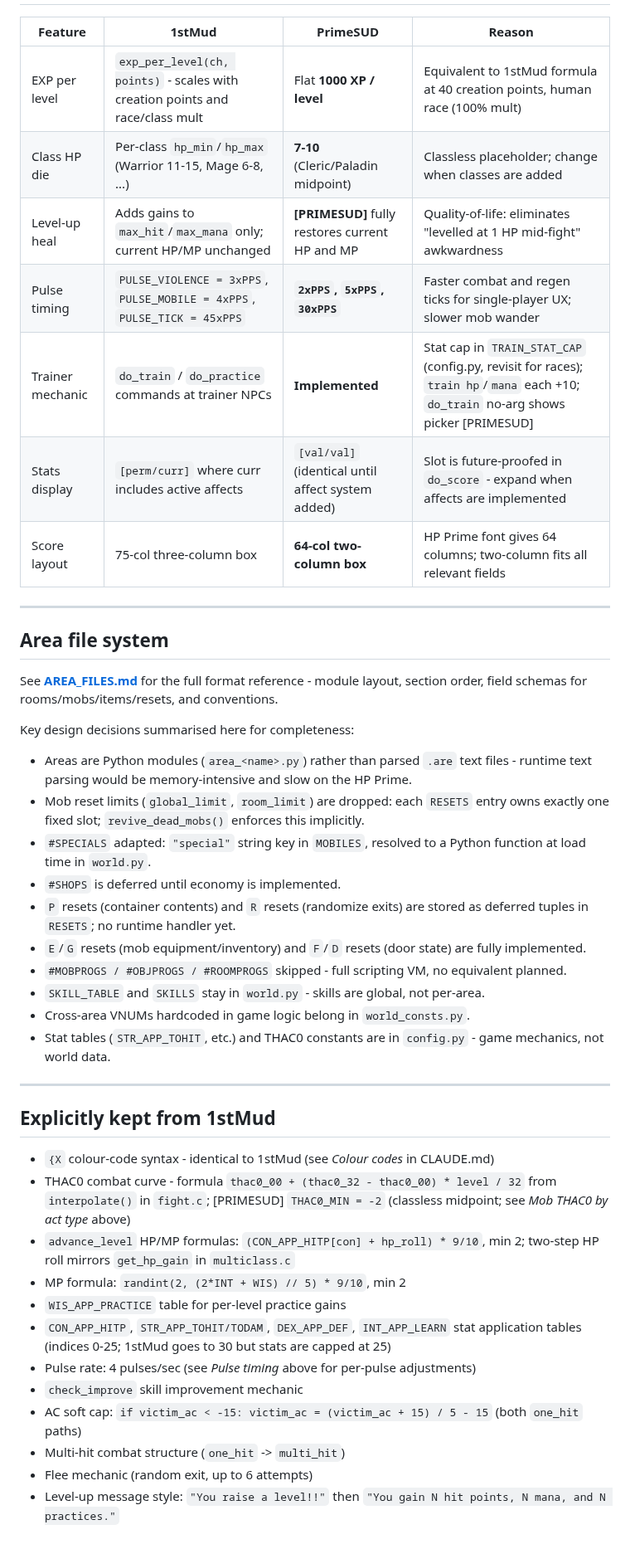
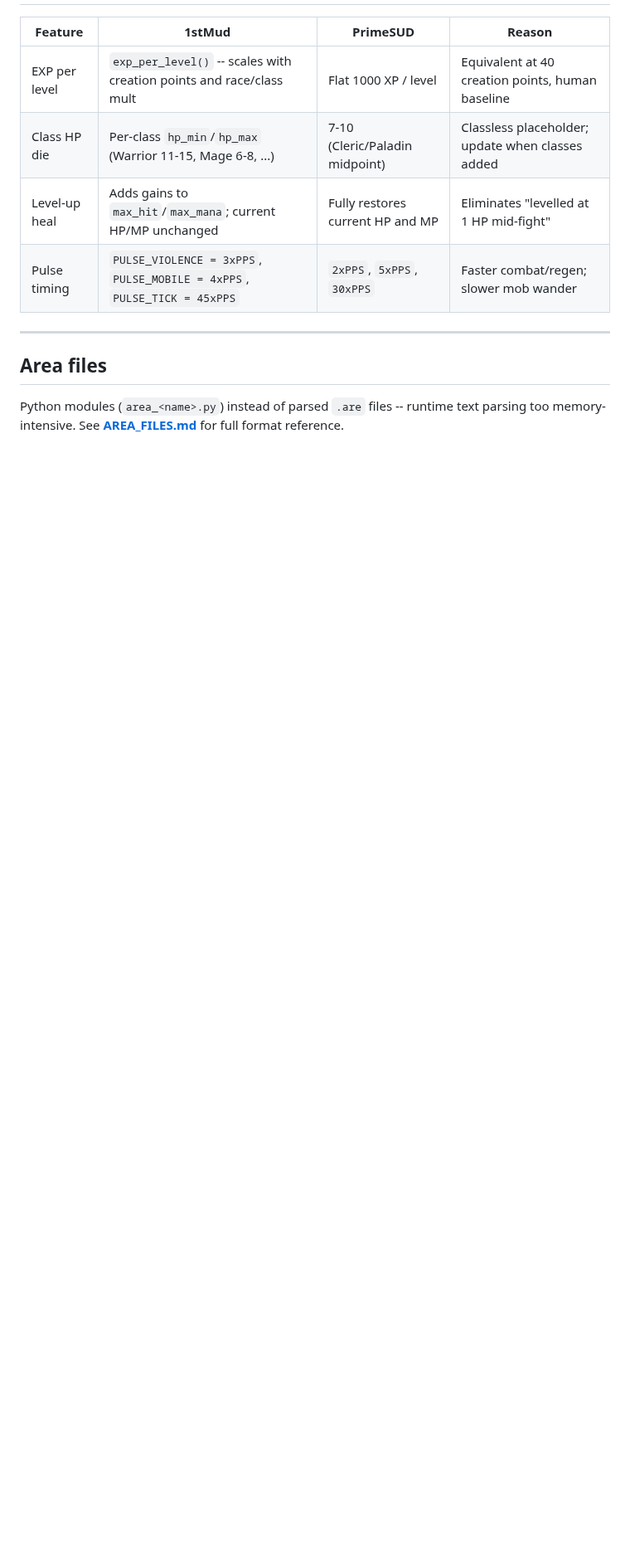
Before and after one commit to ZechyW/primesud, a Markdown page: DESIGN.md, the part around one of its changes. Shown at 83% size. GitHub-like rendering; blank space fills up the shorter version.

```diff
--- a/DESIGN.md
+++ b/DESIGN.md
@@ -47,54 +40,13 @@ Reference this before porting a new mechanic to avoid re-litigating settled deci
 
 | Feature | 1stMud | PrimeSUD | Reason |
 |---|---|---|---|
-| EXP per level | `exp_per_level(ch, points)` - scales with creation points and race/class mult | Flat **1000 XP / level** | Equivalent to 1stMud formula at 40 creation points, human race (100% mult) |
-| Class HP die | Per-class `hp_min`/`hp_max` (Warrior 11-15, Mage 6-8, ...) | **7-10** (Cleric/Paladin midpoint) | Classless placeholder; change when classes are added |
-| Level-up heal | Adds gains to `max_hit`/`max_mana` only; current HP/MP unchanged | **[PRIMESUD]** fully restores current HP and MP | Quality-of-life: eliminates "levelled at 1 HP mid-fight" awkwardness |
-| Pulse timing | `PULSE_VIOLENCE = 3xPPS`, `PULSE_MOBILE = 4xPPS`, `PULSE_TICK = 45xPPS` | **`2xPPS`, `5xPPS`, `30xPPS`** | Faster combat and regen ticks for single-player UX; slower mob wander |
-| Trainer mechanic | `do_train` / `do_practice` commands at trainer NPCs | **Implemented** | Stat cap in `TRAIN_STAT_CAP` (config.py, revisit for races); `train hp`/`mana` each +10; `do_train` no-arg shows picker [PRIMESUD] |
-| Stats display | `[perm/curr]` where curr includes active affects | `[val/val]` (identical until affect system added) | Slot is future-proofed in `do_score` - expand when affects are implemented |
-| Score layout | 75-col three-column box | **64-col two-column box** | HP Prime font gives 64 columns; two-column fits all relevant fields |
+| EXP per level | `exp_per_level()` -- scales with creation points and race/class mult | Flat 1000 XP / level | Equivalent at 40 creation points, human baseline |
+| Class HP die | Per-class `hp_min`/`hp_max` (Warrior 11-15, Mage 6-8, ...) | 7-10 (Cleric/Paladin midpoint) | Classless placeholder; update when classes added |
+| Level-up heal | Adds gains to `max_hit`/`max_mana`; current HP/MP unchanged | Fully restores current HP and MP | Eliminates "levelled at 1 HP mid-fight" |
+| Pulse timing | `PULSE_VIOLENCE = 3xPPS`, `PULSE_MOBILE = 4xPPS`, `PULSE_TICK = 45xPPS` | `2xPPS`, `5xPPS`, `30xPPS` | Faster combat/regen; slower mob wander |
 
 ---
 
-## Area file system
+## Area files
 
-See **[AREA_FILES.md](AREA_FILES.md)** for the full format reference - module layout,
-section order, field schemas for rooms/mobs/items/resets, and conventions.
-
-Key design decisions summarised here for completeness:
-
-- Areas are Python modules (`area_<name>.py`) rather than parsed `.are` text files -
-  runtime text parsing would be memory-intensive and slow on the HP Prime.
-- Mob reset limits (`global_limit`, `room_limit`) are dropped: each `RESETS` entry owns
-  exactly one fixed slot; `revive_dead_mobs()` enforces this implicitly.
-- `#SPECIALS` adapted: `"special"` string key in `MOBILES`, resolved to a Python
-  function at load time in `world.py`.
-- `#SHOPS` is deferred until economy is implemented.
-- `P` resets (container contents) and `R` resets (randomize exits) are stored as
-  deferred tuples in `RESETS`; no runtime handler yet.
-- `E`/`G` resets (mob equipment/inventory) and `F`/`D` resets (door state) are
-  fully implemented.
-- `#MOBPROGS / #OBJPROGS / #ROOMPROGS` skipped - full scripting VM, no equivalent
-  planned.
-- `SKILL_TABLE` and `SKILLS` stay in `world.py` - skills are global, not per-area.
-- Cross-area VNUMs hardcoded in game logic belong in `world_consts.py`.
-- Stat tables (`STR_APP_TOHIT`, etc.) and THAC0 constants are in `config.py` - game
-  mechanics, not world data.
-
----
-
-## Explicitly kept from 1stMud
-
-- `{X` colour-code syntax - identical to 1stMud (see *Colour codes* in CLAUDE.md)
-- THAC0 combat curve - formula `thac0_00 + (thac0_32 - thac0_00) * level / 32` from `interpolate()` in `fight.c`; [PRIMESUD] `THAC0_MIN = -2` (classless midpoint; see *Mob THAC0 by act type* above)
-- `advance_level` HP/MP formulas: `(CON_APP_HITP[con] + hp_roll) * 9/10`, min 2; two-step HP roll mirrors `get_hp_gain` in `multiclass.c`
-- MP formula: `randint(2, (2*INT + WIS) // 5) * 9/10`, min 2
-- `WIS_APP_PRACTICE` table for per-level practice gains
-- `CON_APP_HITP`, `STR_APP_TOHIT/TODAM`, `DEX_APP_DEF`, `INT_APP_LEARN` stat application tables (indices 0-25; 1stMud goes to 30 but stats are capped at 25)
-- Pulse rate: 4 pulses/sec (see *Pulse timing* above for per-pulse adjustments)
-- `check_improve` skill improvement mechanic
-- AC soft cap: `if victim_ac < -15: victim_ac = (victim_ac + 15) / 5 - 15` (both `one_hit` paths)
-- Multi-hit combat structure (`one_hit` -> `multi_hit`)
-- Flee mechanic (random exit, up to 6 attempts)
-- Level-up message style: `"You raise a level!!"` then `"You gain N hit points, N mana, and N practices."`
+Python modules (`area_<name>.py`) instead of parsed `.are` files -- runtime text parsing too memory-intensive. See **[AREA_FILES.md](AREA_FILES.md)** for full format reference.
```
Also changed, not shown: other parts of DESIGN.md (+25 -32 lines), COMBAT_PLAN.md (+9 -6 lines).
